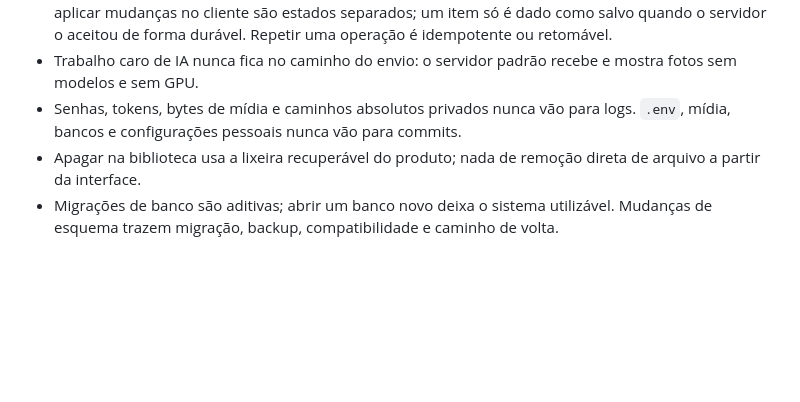
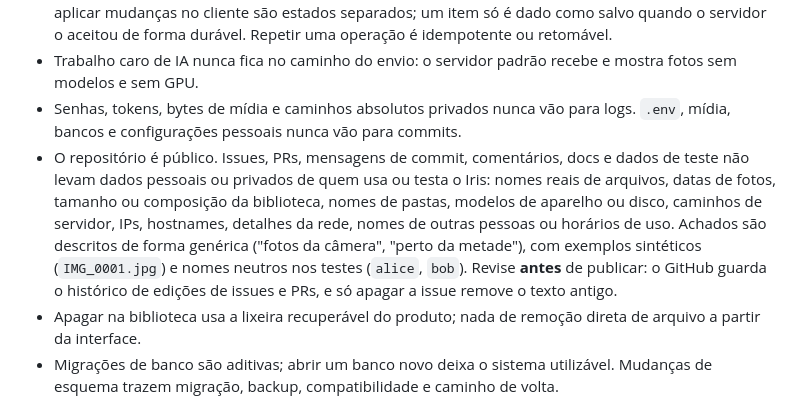
Before and after one commit to MiguelLopesDel/Iris, a Markdown page: docs/process.md, the part around the change. Drawn GitHub-style; blank space fills up the shorter version.

Commit message:
docs(process): keep personal data out of issues, PRs and commits
The repository is public, and findings from real devices tend to carry
real filenames, photo dates, library counts and hardware details into
issue text. GitHub keeps the edit history of issues and PRs, so fixing
the text afterwards does not remove it; only deleting the issue does.
State the rule among the invariants, with what counts as personal data
and how to describe a finding generically instead.

```diff
--- a/docs/process.md
+++ b/docs/process.md
@@ -274,6 +274,15 @@ Uma mudança está pronta para o PR quando:
   mostra fotos sem modelos e sem GPU.
 - Senhas, tokens, bytes de mídia e caminhos absolutos privados nunca vão para logs.
   `.env`, mídia, bancos e configurações pessoais nunca vão para commits.
+- O repositório é público. Issues, PRs, mensagens de commit, comentários, docs e dados
+  de teste não levam dados pessoais ou privados de quem usa ou testa o Iris: nomes reais
+  de arquivos, datas de fotos, tamanho ou composição da biblioteca, nomes de pastas,
+  modelos de aparelho ou disco, caminhos de servidor, IPs, hostnames, detalhes da rede,
+  nomes de outras pessoas ou horários de uso. Achados são descritos de forma genérica
+  ("fotos da câmera", "perto da metade"), com exemplos sintéticos (`IMG_0001.jpg`) e
+  nomes neutros nos testes (`alice`, `bob`). Revise **antes** de publicar: o GitHub
+  guarda o histórico de edições de issues e PRs, e só apagar a issue remove o texto
+  antigo.
 - Apagar na biblioteca usa a lixeira recuperável do produto; nada de remoção direta
   de arquivo a partir da interface.
 - Migrações de banco são aditivas; abrir um banco novo deixa o sistema utilizável.
```
